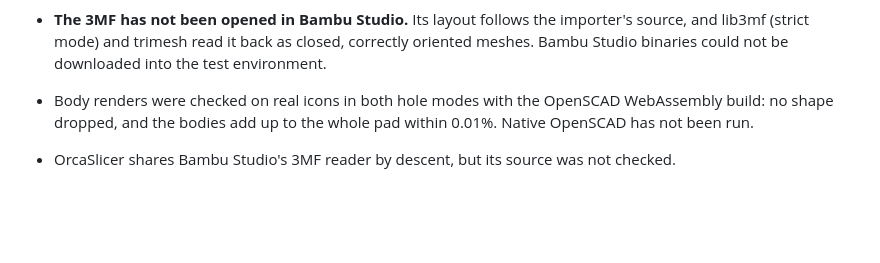
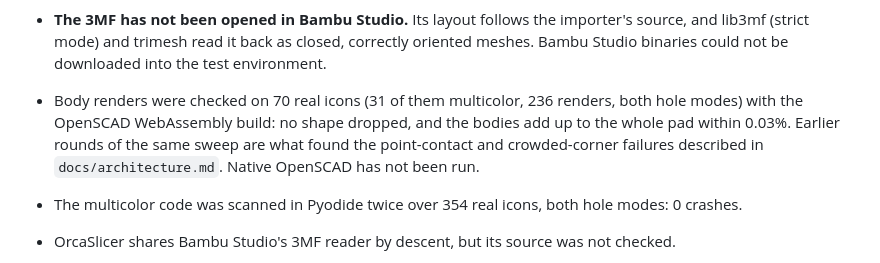
Before and after one commit to printwithmexyz/stomp-pad-generator, a Markdown page: docs/v2-plan.md, the part around the change. Rendered like a GitHub page; blank space fills up the shorter version.

Commit message:
Record the final multicolor checks

```diff
--- a/docs/v2-plan.md
+++ b/docs/v2-plan.md
@@ -88,9 +88,14 @@ Known gaps:
   importer's source, and lib3mf (strict mode) and trimesh read it back as
   closed, correctly oriented meshes. Bambu Studio binaries could not be
   downloaded into the test environment.
-- Body renders were checked on real icons in both hole modes with the
-  OpenSCAD WebAssembly build: no shape dropped, and the bodies add up to the
-  whole pad within 0.01%. Native OpenSCAD has not been run.
+- Body renders were checked on 70 real icons (31 of them multicolor, 236
+  renders, both hole modes) with the OpenSCAD WebAssembly build: no shape
+  dropped, and the bodies add up to the whole pad within 0.03%. Earlier
+  rounds of the same sweep are what found the point-contact and
+  crowded-corner failures described in `docs/architecture.md`. Native
+  OpenSCAD has not been run.
+- The multicolor code was scanned in Pyodide twice over 354 real icons, both
+  hole modes: 0 crashes.
 - OrcaSlicer shares Bambu Studio's 3MF reader by descent, but its source was
   not checked.
 
```
